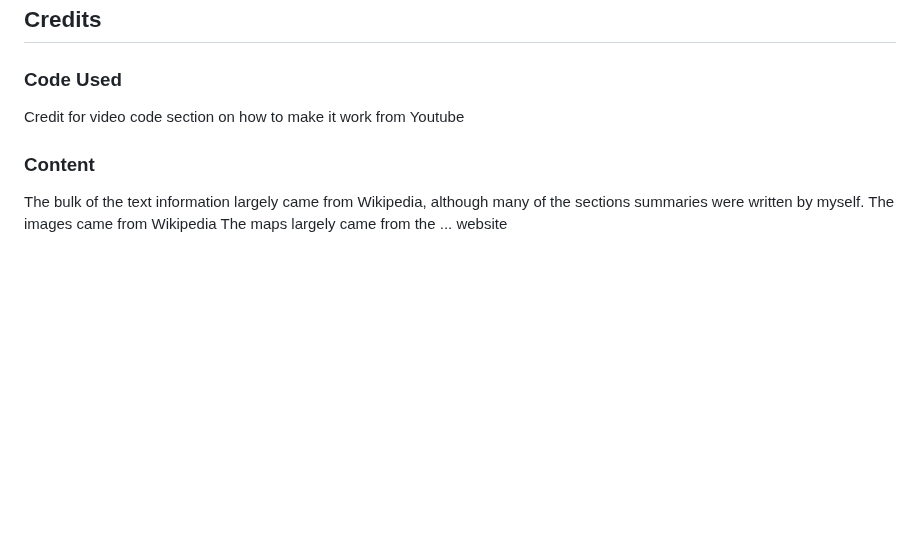
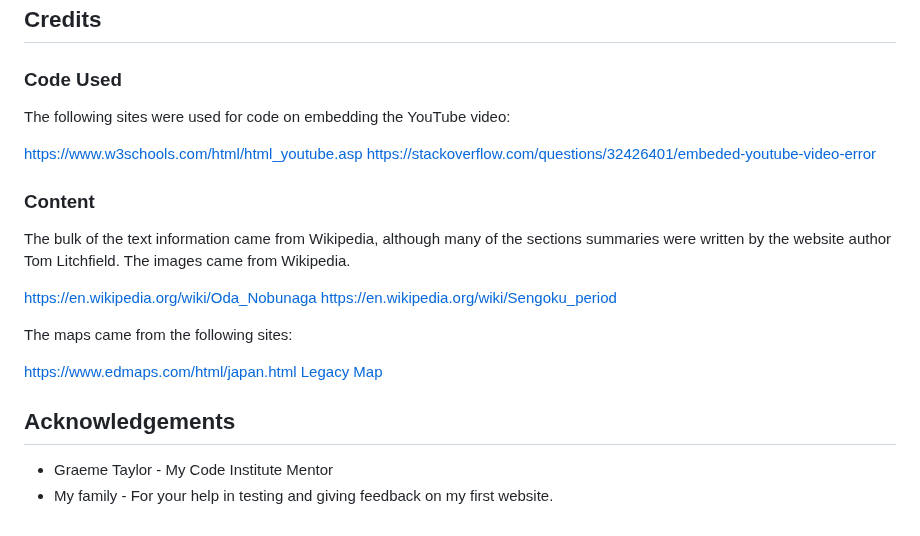
Before and after one commit to TomLiDev/Oda-Nobunagav1, a Markdown page: README.md, the part around the change. Rendered like a GitHub page; blank space fills up the shorter version.

Commit message:
add credits to readme

```diff
--- a/README.md
+++ b/README.md
@@ -245,10 +245,24 @@ The W3C validator was used to validate all HTML pages and CSS in the style.css.
 
 ### Code Used
 
-Credit for video code section on how to make it work from Youtube
+The following sites were used for code on embedding the YouTube video:
+
+https://www.w3schools.com/html/html_youtube.asp
+https://stackoverflow.com/questions/32426401/embeded-youtube-video-error
 
 ### Content
 
-The bulk of the text information largely came from Wikipedia, although many of the sections summaries were written by myself.
-The images came from Wikipedia
-The maps largely came from the ... website
+The bulk of the text information came from Wikipedia, although many of the sections summaries were written by the website author Tom Litchfield. The images came from Wikipedia.
+
+https://en.wikipedia.org/wiki/Oda_Nobunaga
+https://en.wikipedia.org/wiki/Sengoku_period
+
+The maps came from the following sites:
+
+https://www.edmaps.com/html/japan.html
+[Legacy Map](https://www.nippon.com/en/japan-topics/b06905/oda-nobunaga-and-the-struggle-to-unify-japan.html)
+
+## Acknowledgements
+
+- Graeme Taylor - My Code Institute Mentor
+- My family - For your help in testing and giving feedback on my first website.
```
